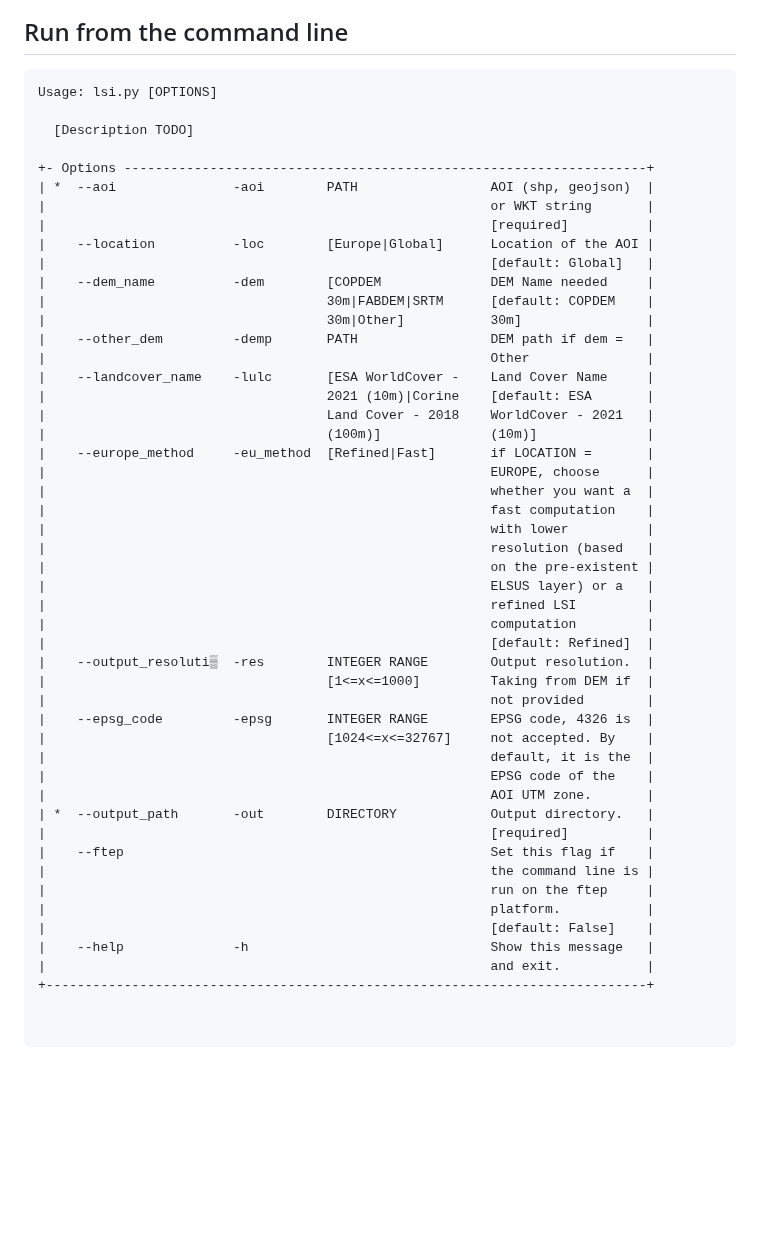
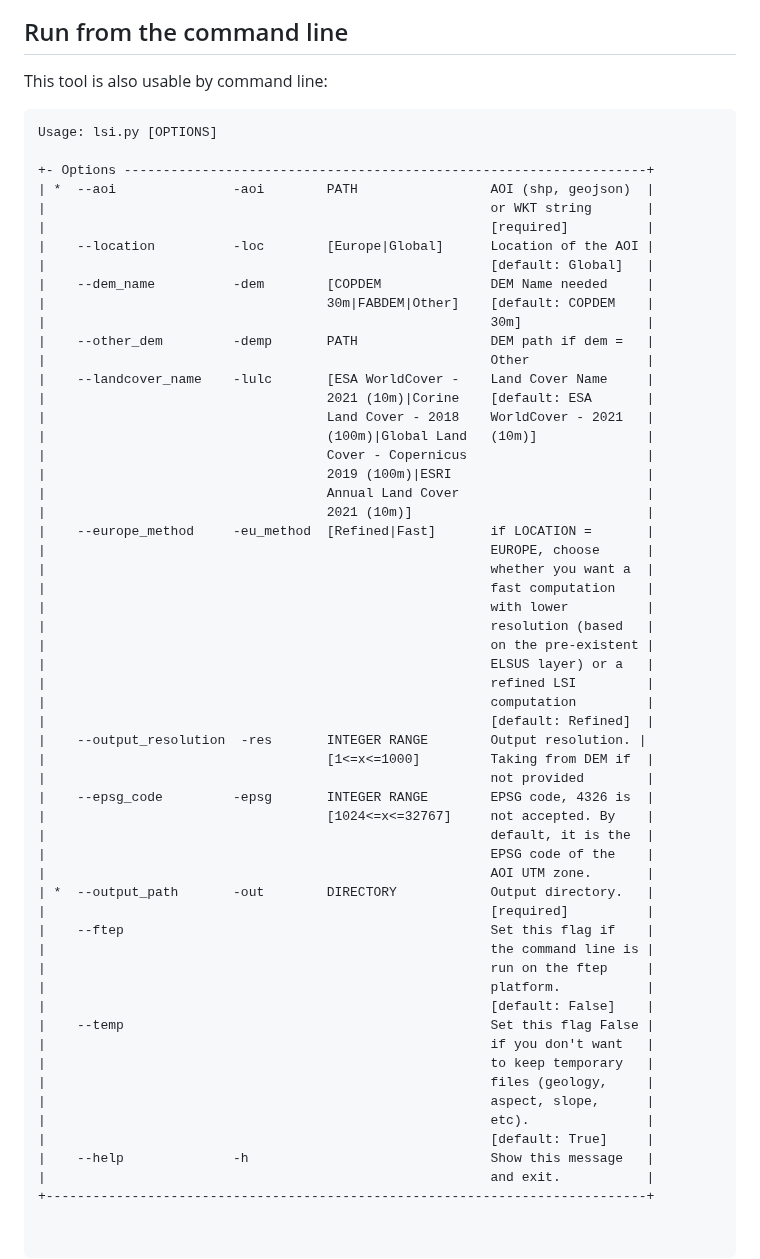
Before and after one commit to sertit/LSI, a Markdown page: README.md, the part around one of its changes. GitHub-like rendering; blank space fills up the shorter version.

````diff
--- a/README.md
+++ b/README.md
@@ -36,10 +88,10 @@ TODO
 
 ## Run from the command line
 
+This tool is also usable by command line:
+
 ```text
 Usage: lsi.py [OPTIONS]
-
-  [Description TODO]
 
 +- Options -------------------------------------------------------------------+
 | *  --aoi               -aoi        PATH                 AOI (shp, geojson)  |
@@ -48,14 +100,18 @@ Usage: lsi.py [OPTIONS]
 |    --location          -loc        [Europe|Global]      Location of the AOI |
 |                                                         [default: Global]   |
 |    --dem_name          -dem        [COPDEM              DEM Name needed     |
-|                                    30m|FABDEM|SRTM      [default: COPDEM    |
-|                                    30m|Other]           30m]                |
+|                                    30m|FABDEM|Other]    [default: COPDEM    |
+|                                                         30m]                |
 |    --other_dem         -demp       PATH                 DEM path if dem =   |
 |                                                         Other               |
 |    --landcover_name    -lulc       [ESA WorldCover -    Land Cover Name     |
 |                                    2021 (10m)|Corine    [default: ESA       |
 |                                    Land Cover - 2018    WorldCover - 2021   |
-|                                    (100m)]              (10m)]              |
+|                                    (100m)|Global Land   (10m)]              |
+|                                    Cover - Copernicus                       |
+|                                    2019 (100m)|ESRI                         |
+|                                    Annual Land Cover                        |
+|                                    2021 (10m)]                              |
 |    --europe_method     -eu_method  [Refined|Fast]       if LOCATION =       |
 |                                                         EUROPE, choose      |
 |                                                         whether you want a  |
@@ -67,7 +123,7 @@ Usage: lsi.py [OPTIONS]
 |                                                         refined LSI         |
 |                                                         computation         |
 |                                                         [default: Refined]  |
-|    --output_resoluti▒  -res        INTEGER RANGE        Output resolution.  |
+|    --output_resolution  -res       INTEGER RANGE        Output resolution. |
 |                                    [1<=x<=1000]         Taking from DEM if  |
 |                                                         not provided        |
 |    --epsg_code         -epsg       INTEGER RANGE        EPSG code, 4326 is  |
@@ -82,6 +138,13 @@ Usage: lsi.py [OPTIONS]
 |                                                         run on the ftep     |
 |                                                         platform.           |
 |                                                         [default: False]    |
+|    --temp                                               Set this flag False |
+|                                                         if you don't want   |
+|                                                         to keep temporary   |
+|                                                         files (geology,     |
+|                                                         aspect, slope,      |
+|                                                         etc).               |
+|                                                         [default: True]     |
 |    --help              -h                               Show this message   |
 |                                                         and exit.           |
 +-----------------------------------------------------------------------------+
````
Also changed, not shown: other parts of README.md (+57 -5 lines), Arcgispro_toolbox.png (added), 7 other files.
